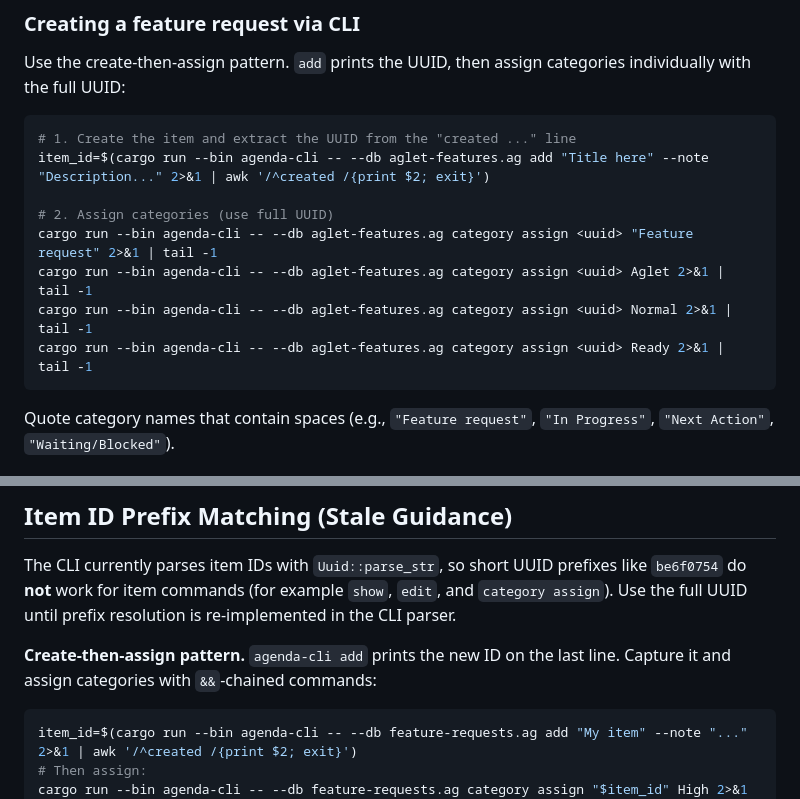
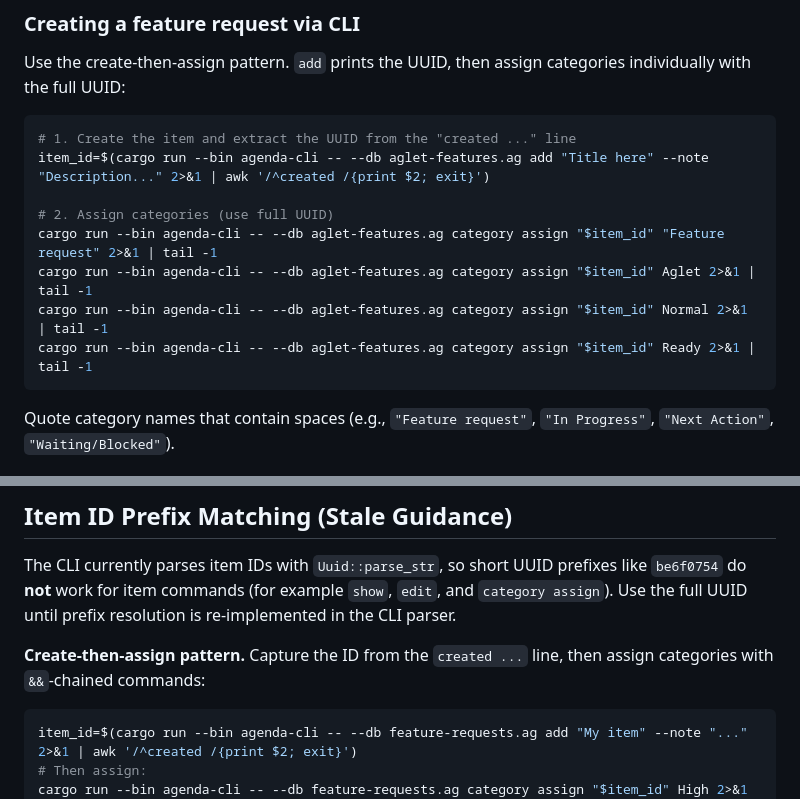
Before and after one commit to msnodderly/aglet, a Markdown page: AGENTS.md, 2 parts joined by grey strips. Drawn GitHub-style.

Commit message:
docs: fix AGENTS claim/add id extraction examples

````diff
--- a/AGENTS.md
+++ b/AGENTS.md
@@ -116,10 +116,10 @@ categories individually with the full UUID:
 item_id=$(cargo run --bin agenda-cli -- --db aglet-features.ag add "Title here" --note "Description..." 2>&1 | awk '/^created /{print $2; exit}')
 
 # 2. Assign categories (use full UUID)
-cargo run --bin agenda-cli -- --db aglet-features.ag category assign <uuid> "Feature request" 2>&1 | tail -1
-cargo run --bin agenda-cli -- --db aglet-features.ag category assign <uuid> Aglet 2>&1 | tail -1
-cargo run --bin agenda-cli -- --db aglet-features.ag category assign <uuid> Normal 2>&1 | tail -1
-cargo run --bin agenda-cli -- --db aglet-features.ag category assign <uuid> Ready 2>&1 | tail -1
+cargo run --bin agenda-cli -- --db aglet-features.ag category assign "$item_id" "Feature request" 2>&1 | tail -1
+cargo run --bin agenda-cli -- --db aglet-features.ag category assign "$item_id" Aglet 2>&1 | tail -1
+cargo run --bin agenda-cli -- --db aglet-features.ag category assign "$item_id" Normal 2>&1 | tail -1
+cargo run --bin agenda-cli -- --db aglet-features.ag category assign "$item_id" Ready 2>&1 | tail -1
 ```
 
 Quote category names that contain spaces (e.g., `"Feature request"`,
@@ -160,8 +160,8 @@ like `be6f0754` do **not** work for item commands (for example `show`, `edit`,
 and `category assign`). Use the full UUID until prefix resolution is
 re-implemented in the CLI parser.
 
-**Create-then-assign pattern.** `agenda-cli add` prints the new ID on the last
-line. Capture it and assign categories with `&&`-chained commands:
+**Create-then-assign pattern.** Capture the ID from the `created ...` line, then
+assign categories with `&&`-chained commands:
 
 ```bash
 item_id=$(cargo run --bin agenda-cli -- --db feature-requests.ag add "My item" --note "..." 2>&1 | awk '/^created /{print $2; exit}')
````
